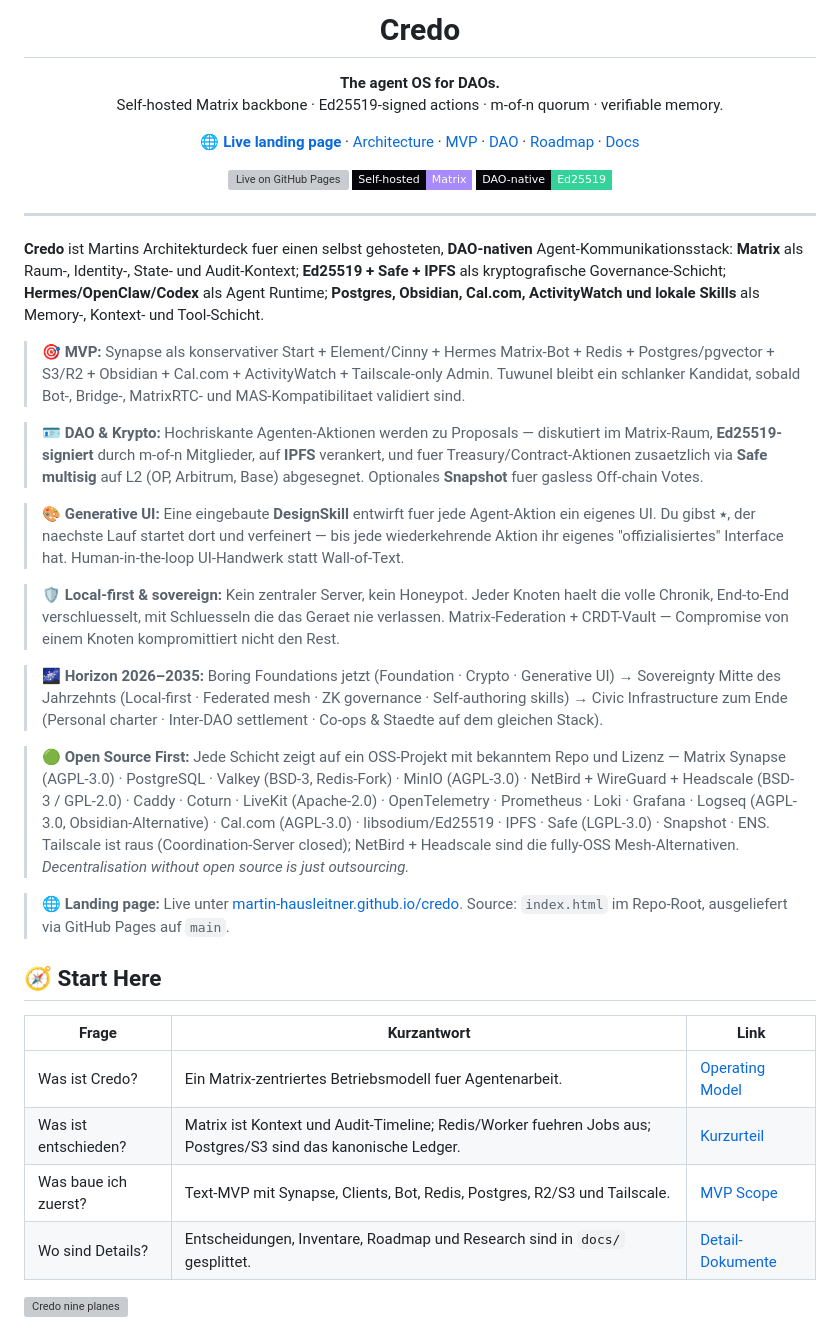
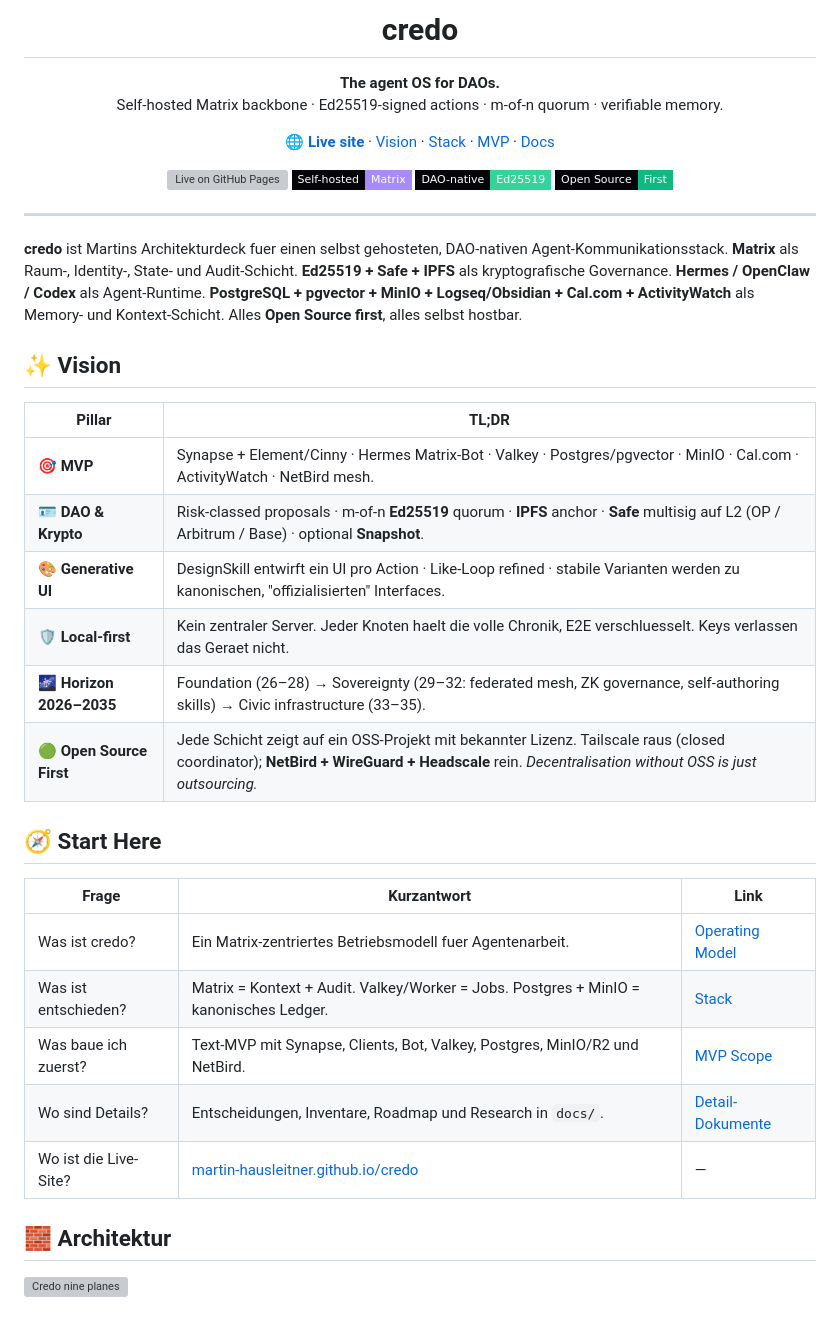
Before and after one commit to Martin-Hausleitner/credo, a Markdown page: README.md, the part around one of its changes. Rendered like a GitHub page; badges without logos; grey boxes are pictures that could not be loaded.

```diff
--- a/README.md
+++ b/README.md
@@ -3,6 +3,6 @@
 </p>
 
-<h1 align="center">Credo</h1>
+<h1 align="center">credo</h1>
 
 <p align="center">
   <strong>The agent OS for DAOs.</strong><br/>
@@ -10,46 +10,46 @@
 </p>
 
 <p align="center">
-  <a href="https://martin-hausleitner.github.io/credo/"><strong>🌐 Live landing page</strong></a> ·
-  <a href="#-architektur">Architecture</a> ·
+  <a href="https://martin-hausleitner.github.io/credo/"><strong>🌐 Live site</strong></a> ·
+  <a href="#-vision">Vision</a> ·
+  <a href="#-stack--open-source-first">Stack</a> ·
   <a href="#%EF%B8%8F-mvp-scope">MVP</a> ·
-  <a href="#-dao--krypto">DAO</a> ·
-  <a href="#-roadmap">Roadmap</a> ·
   <a href="docs/">Docs</a>
 </p>
 
 <p align="center">
-  <a href="https://martin-hausleitner.github.io/credo/"><img alt="Live on GitHub Pages" src="https://img.shields.io/badge/Live-martin--hausleitner.github.io%2FCredo-22D3EE?style=flat-square&logo=github&logoColor=white&labelColor=06060A"></a>
+  <a href="https://martin-hausleitner.github.io/credo/"><img alt="Live on GitHub Pages" src="https://img.shields.io/badge/Live-martin--hausleitner.github.io%2Fcredo-22D3EE?style=flat-square&logo=github&logoColor=white&labelColor=06060A"></a>
   <img alt="Self-hosted" src="https://img.shields.io/badge/Self--hosted-Matrix-A78BFA?style=flat-square&labelColor=06060A">
   <img alt="DAO-native" src="https://img.shields.io/badge/DAO--native-Ed25519-34D399?style=flat-square&labelColor=06060A">
+  <img alt="Open Source First" src="https://img.shields.io/badge/Open%20Source-First-10B981?style=flat-square&labelColor=06060A">
 </p>
 
 ---
 
-**Credo** ist Martins Architekturdeck fuer einen selbst gehosteten, **DAO-nativen** Agent-Kommunikationsstack: **Matrix** als Raum-, Identity-, State- und Audit-Kontext; **Ed25519 + Safe + IPFS** als kryptografische Governance-Schicht; **Hermes/OpenClaw/Codex** als Agent Runtime; **Postgres, Obsidian, Cal.com, ActivityWatch und lokale Skills** als Memory-, Kontext- und Tool-Schicht.
+**credo** ist Martins Architekturdeck fuer einen selbst gehosteten, DAO-nativen Agent-Kommunikationsstack. **Matrix** als Raum-, Identity-, State- und Audit-Schicht. **Ed25519 + Safe + IPFS** als kryptografische Governance. **Hermes / OpenClaw / Codex** als Agent-Runtime. **PostgreSQL + pgvector + MinIO + Logseq/Obsidian + Cal.com + ActivityWatch** als Memory- und Kontext-Schicht. Alles **Open Source first**, alles selbst hostbar.
 
-> 🎯 **MVP:** Synapse als konservativer Start + Element/Cinny + Hermes Matrix-Bot + Redis + Postgres/pgvector + S3/R2 + Obsidian + Cal.com + ActivityWatch + Tailscale-only Admin. Tuwunel bleibt ein schlanker Kandidat, sobald Bot-, Bridge-, MatrixRTC- und MAS-Kompatibilitaet validiert sind.
+## ✨ Vision
 
-> 🪪 **DAO &amp; Krypto:** Hochriskante Agenten-Aktionen werden zu Proposals — diskutiert im Matrix-Raum, **Ed25519-signiert** durch m-of-n Mitglieder, auf **IPFS** verankert, und fuer Treasury/Contract-Aktionen zusaetzlich via **Safe multisig** auf L2 (OP, Arbitrum, Base) abgesegnet. Optionales **Snapshot** fuer gasless Off-chain Votes.
-
-> 🎨 **Generative UI:** Eine eingebaute **DesignSkill** entwirft fuer jede Agent-Aktion ein eigenes UI. Du gibst ⭑, der naechste Lauf startet dort und verfeinert — bis jede wiederkehrende Aktion ihr eigenes "offizialisiertes" Interface hat. Human-in-the-loop UI-Handwerk statt Wall-of-Text.
-
-> 🛡️ **Local-first &amp; sovereign:** Kein zentraler Server, kein Honeypot. Jeder Knoten haelt die volle Chronik, End-to-End verschluesselt, mit Schluesseln die das Geraet nie verlassen. Matrix-Federation + CRDT-Vault — Compromise von einem Knoten kompromittiert nicht den Rest.
-
-> 🌌 **Horizon 2026–2035:** Boring Foundations jetzt (Foundation · Crypto · Generative UI) → Sovereignty Mitte des Jahrzehnts (Local-first · Federated mesh · ZK governance · Self-authoring skills) → Civic Infrastructure zum Ende (Personal charter · Inter-DAO settlement · Co-ops &amp; Staedte auf dem gleichen Stack).
-
-> 🟢 **Open Source First:** Jede Schicht zeigt auf ein OSS-Projekt mit bekanntem Repo und Lizenz — Matrix Synapse (AGPL-3.0) · PostgreSQL · Valkey (BSD-3, Redis-Fork) · MinIO (AGPL-3.0) · NetBird + WireGuard + Headscale (BSD-3 / GPL-2.0) · Caddy · Coturn · LiveKit (Apache-2.0) · OpenTelemetry · Prometheus · Loki · Grafana · Logseq (AGPL-3.0, Obsidian-Alternative) · Cal.com (AGPL-3.0) · libsodium/Ed25519 · IPFS · Safe (LGPL-3.0) · Snapshot · ENS. Tailscale ist raus (Coordination-Server closed); NetBird + Headscale sind die fully-OSS Mesh-Alternativen. *Decentralisation without open source is just outsourcing.*
-
-> 🌐 **Landing page:** Live unter [martin-hausleitner.github.io/credo](https://martin-hausleitner.github.io/credo/). Source: `index.html` im Repo-Root, ausgeliefert via GitHub Pages auf `main`.
+| Pillar | TL;DR |
+|---|---|
+| 🎯 **MVP** | Synapse + Element/Cinny · Hermes Matrix-Bot · Valkey · Postgres/pgvector · MinIO · Cal.com · ActivityWatch · NetBird mesh. |
+| 🪪 **DAO &amp; Krypto** | Risk-classed proposals · m-of-n **Ed25519** quorum · **IPFS** anchor · **Safe** multisig auf L2 (OP / Arbitrum / Base) · optional **Snapshot**. |
+| 🎨 **Generative UI** | DesignSkill entwirft ein UI pro Action · Like-Loop refined · stabile Varianten werden zu kanonischen, "offizialisierten" Interfaces. |
+| 🛡️ **Local-first** | Kein zentraler Server. Jeder Knoten haelt die volle Chronik, E2E verschluesselt. Keys verlassen das Geraet nicht. |
+| 🌌 **Horizon 2026–2035** | Foundation (26–28) → Sovereignty (29–32: federated mesh, ZK governance, self-authoring skills) → Civic infrastructure (33–35). |
+| 🟢 **Open Source First** | Jede Schicht zeigt auf ein OSS-Projekt mit bekannter Lizenz. Tailscale raus (closed coordinator); **NetBird + WireGuard + Headscale** rein. *Decentralisation without OSS is just outsourcing.* |
 
 ## 🧭 Start Here
 
 | Frage | Kurzantwort | Link |
 |---|---|---|
-| Was ist Credo? | Ein Matrix-zentriertes Betriebsmodell fuer Agentenarbeit. | [Operating Model](#%EF%B8%8F-operating-model) |
-| Was ist entschieden? | Matrix ist Kontext und Audit-Timeline; Redis/Worker fuehren Jobs aus; Postgres/S3 sind das kanonische Ledger. | [Kurzurteil](#-kurzurteil) |
-| Was baue ich zuerst? | Text-MVP mit Synapse, Clients, Bot, Redis, Postgres, R2/S3 und Tailscale. | [MVP Scope](#%EF%B8%8F-mvp-scope) |
-| Wo sind Details? | Entscheidungen, Inventare, Roadmap und Research sind in `docs/` gesplittet. | [Detail-Dokumente](#-detail-dokumente) |
+| Was ist credo? | Ein Matrix-zentriertes Betriebsmodell fuer Agentenarbeit. | [Operating Model](#%EF%B8%8F-operating-model) |
+| Was ist entschieden? | Matrix = Kontext + Audit. Valkey/Worker = Jobs. Postgres + MinIO = kanonisches Ledger. | [Stack](#-stack--open-source-first) |
+| Was baue ich zuerst? | Text-MVP mit Synapse, Clients, Bot, Valkey, Postgres, MinIO/R2 und NetBird. | [MVP Scope](#%EF%B8%8F-mvp-scope) |
+| Wo sind Details? | Entscheidungen, Inventare, Roadmap und Research in `docs/`. | [Detail-Dokumente](#-detail-dokumente) |
+| Wo ist die Live-Site? | [martin-hausleitner.github.io/credo](https://martin-hausleitner.github.io/credo/) | — |
+
+## 🧱 Architektur
 
 ![Credo nine planes](assets/credo-planes.svg)
 
```
Also changed, not shown: other parts of README.md (+93 -156 lines).
